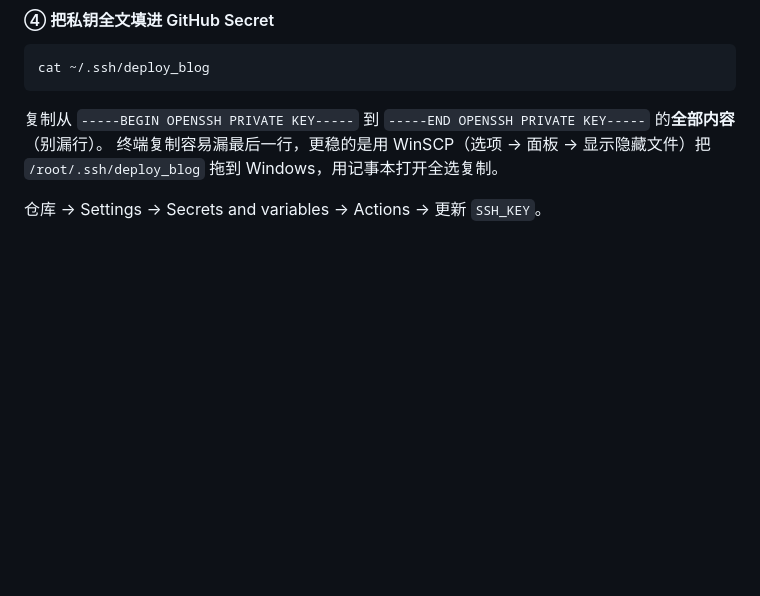
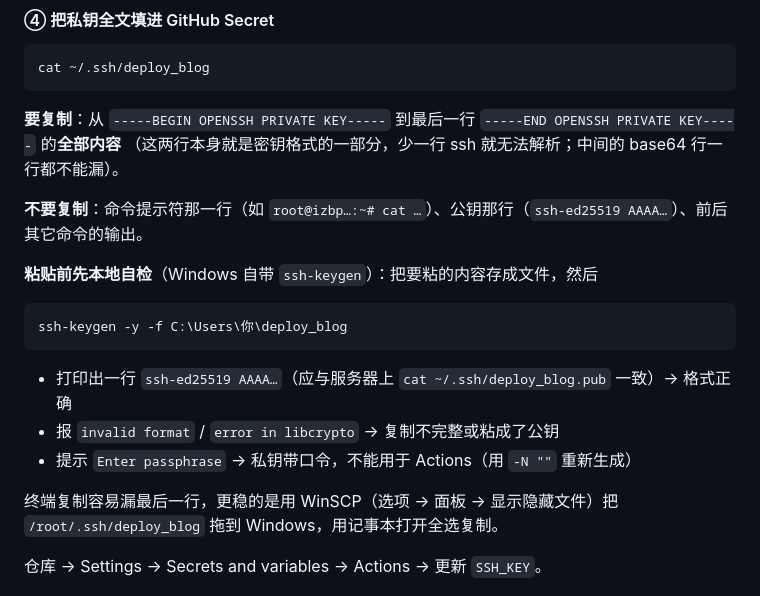
Before and after one commit to Fire0King/Fire0King.github.io, a Markdown page: docs/deploy-own-server.md, the part around the change. GitHub-like rendering; blank space fills up the shorter version.

Commit message:
docs(deploy): 5.1 第④步补充"私钥要复制什么/不要复制什么"与本地自检
- 明确 BEGIN/END 两行本身也是密钥格式的一部分（少一行 ssh 就无法解析），中间 base64 一行都不能漏
- 列出不要复制的内容：命令提示符行、公钥行、前后其它输出
- 给出粘贴前的本地自检：把内容存成文件后跑 ssh-keygen -y，三种结果各自意味着什么
  （打印出 ssh-ed25519 行 = 正确；invalid format = 不完整或粘成公钥；提示 passphrase = 带口令不可用）

````diff
--- a/docs/deploy-own-server.md
+++ b/docs/deploy-own-server.md
@@ -312,7 +312,21 @@ ssh -i ~/.ssh/deploy_blog -o StrictHostKeyChecking=accept-new root@118.31.184.73
 cat ~/.ssh/deploy_blog
 ```
 
-复制从 `-----BEGIN OPENSSH PRIVATE KEY-----` 到 `-----END OPENSSH PRIVATE KEY-----` 的**全部内容**（别漏行）。
+**要复制**：从 `-----BEGIN OPENSSH PRIVATE KEY-----` 到最后一行 `-----END OPENSSH PRIVATE KEY-----` 的**全部内容**
+（这两行本身就是密钥格式的一部分，少一行 ssh 就无法解析；中间的 base64 行一行都不能漏）。
+
+**不要复制**：命令提示符那一行（如 `root@izbp…:~# cat …`）、公钥那行（`ssh-ed25519 AAAA…`）、前后其它命令的输出。
+
+**粘贴前先本地自检**（Windows 自带 `ssh-keygen`）：把要粘的内容存成文件，然后
+
+```powershell
+ssh-keygen -y -f C:\Users\你\deploy_blog
+```
+
+- 打印出一行 `ssh-ed25519 AAAA…`（应与服务器上 `cat ~/.ssh/deploy_blog.pub` 一致）→ 格式正确
+- 报 `invalid format` / `error in libcrypto` → 复制不完整或粘成了公钥
+- 提示 `Enter passphrase` → 私钥带口令，不能用于 Actions（用 `-N ""` 重新生成）
+
 终端复制容易漏最后一行，更稳的是用 WinSCP（选项 → 面板 → 显示隐藏文件）把 `/root/.ssh/deploy_blog`
 拖到 Windows，用记事本打开全选复制。
 
````
